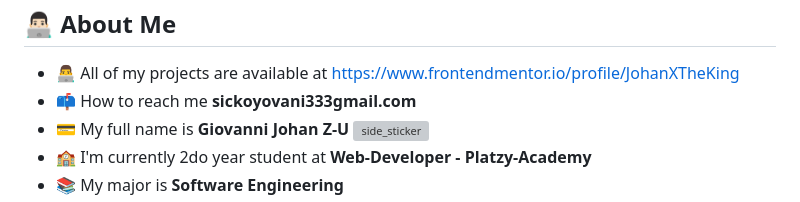
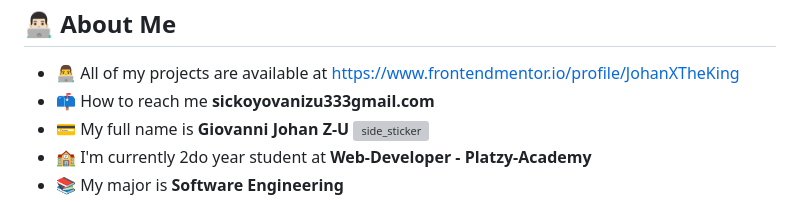
Before and after one commit to JohanXTheKing/JohanXTheKing, a Markdown page: README.md, the part around the change. GitHub-like rendering; grey boxes are pictures that could not be loaded.

```diff
--- a/README.md
+++ b/README.md
@@ -7,7 +7,7 @@
 <h2>👨🏻‍💻&nbsp;About Me</h2>
 
 - 👨‍💻 All of my projects are available at [https://www.frontendmentor.io/profile/JohanXTheKing](https://www.frontendmentor.io/profile/JohanXTheKing)
-- 📫 How to reach me **sickoyovani333gmail.com**
+- 📫 How to reach me **sickoyovanizu333gmail.com**
 - :credit_card: My full name is **Giovanni Johan Z-U** <img align="right" width=200px height=200px alt="side_sticker" src="https://media.giphy.com/media/TEnXkcsHrP4YedChhA/giphy.gif"/>
 - :school: I'm currently 2do year student at **Web-Developer - Platzy-Academy**
 - :books: My major is **Software Engineering**
```
